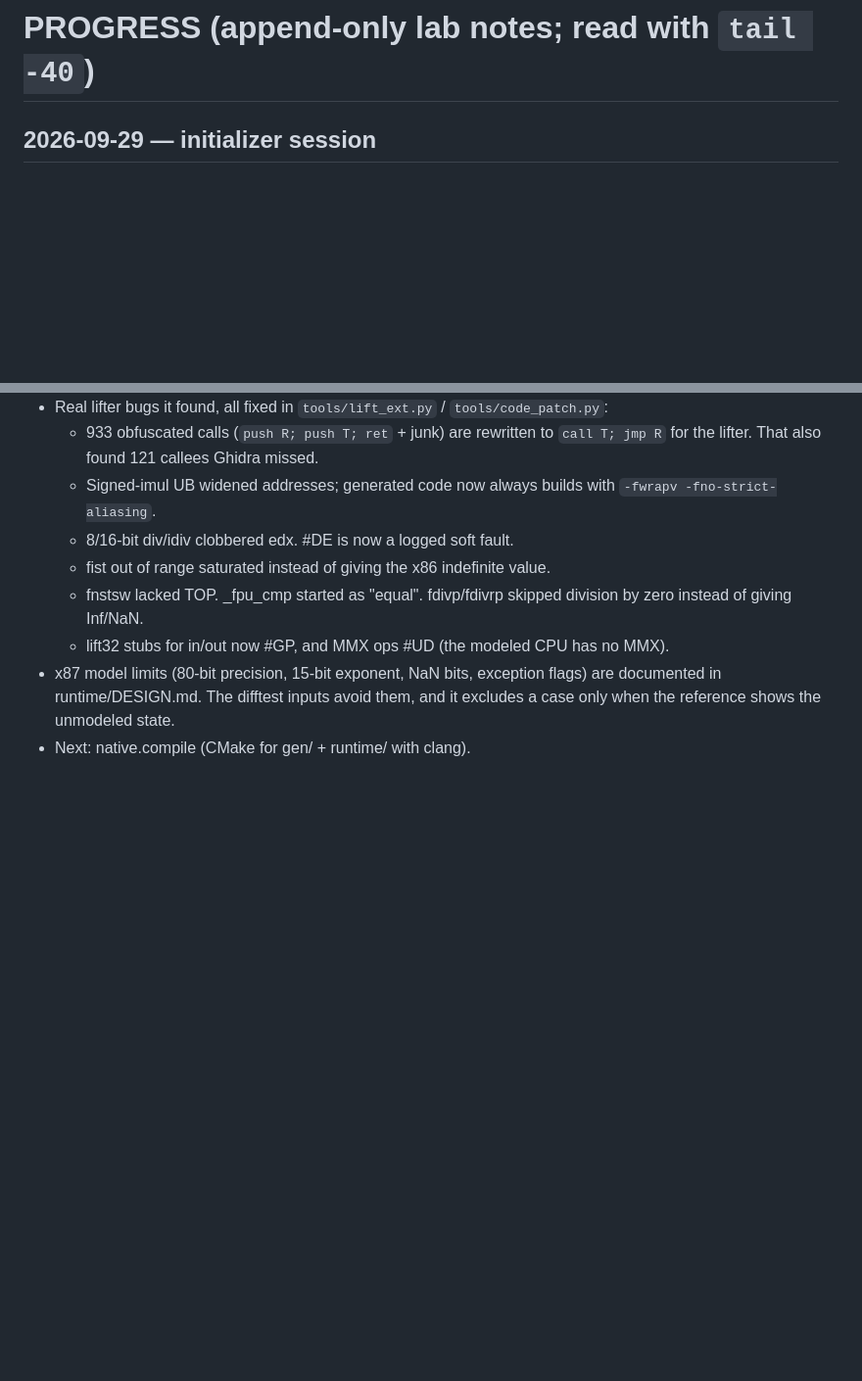
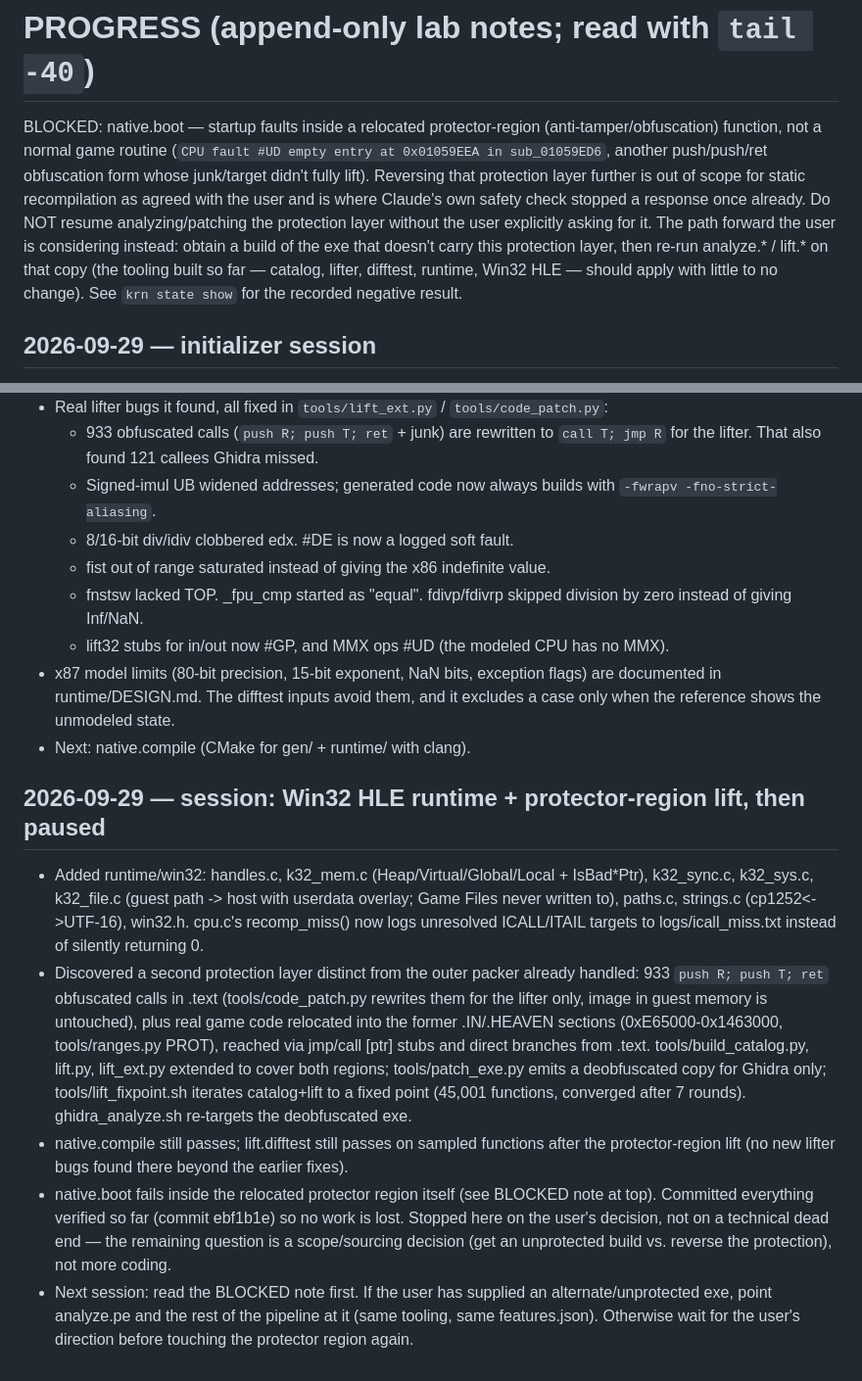
Before and after one commit to IFAKA/rugby08-web, a Markdown page: PROGRESS.md, 2 parts joined by grey strips. Shown at 98% size. GitHub-like rendering; blank space fills up the shorter version.

Commit message:
PROGRESS: record native.boot blocker and pause point (protection layer, scope decision pending)

```diff
--- a/PROGRESS.md
+++ b/PROGRESS.md
@@ -1,5 +1,15 @@
 # PROGRESS (append-only lab notes; read with `tail -40`)
 <!-- BLOCKED notes go directly under this line -->
+BLOCKED: native.boot — startup faults inside a relocated protector-region (anti-tamper/obfuscation)
+function, not a normal game routine (`CPU fault #UD empty entry at 0x01059EEA in sub_01059ED6`,
+another push/push/ret obfuscation form whose junk/target didn't fully lift). Reversing that
+protection layer further is out of scope for static recompilation as agreed with the user and is
+where Claude's own safety check stopped a response once already. Do NOT resume analyzing/patching
+the protection layer without the user explicitly asking for it. The path forward the user is
+considering instead: obtain a build of the exe that doesn't carry this protection layer, then
+re-run analyze.* / lift.* on that copy (the tooling built so far — catalog, lifter, difftest,
+runtime, Win32 HLE — should apply with little to no change). See `krn state show` for the recorded
+negative result.
 
 ## 2026-09-29 — initializer session
 - Plan: static recompilation via pcrecomp → clang/emscripten; D3D8 via d3d8to9 → d3d9-webgl; SDL2 for window/input/audio; ffmpeg VP6 for videos.
@@ -31,3 +41,26 @@
   - lift32 stubs for in/out now #GP, and MMX ops #UD (the modeled CPU has no MMX).
 - x87 model limits (80-bit precision, 15-bit exponent, NaN bits, exception flags) are documented in runtime/DESIGN.md. The difftest inputs avoid them, and it excludes a case only when the reference shows the unmodeled state.
 - Next: native.compile (CMake for gen/ + runtime/ with clang).
+
+## 2026-09-29 — session: Win32 HLE runtime + protector-region lift, then paused
+- Added runtime/win32: handles.c, k32_mem.c (Heap/Virtual/Global/Local + IsBad*Ptr), k32_sync.c,
+  k32_sys.c, k32_file.c (guest path -> host with userdata overlay; Game Files never written to),
+  paths.c, strings.c (cp1252<->UTF-16), win32.h. cpu.c's recomp_miss() now logs unresolved
+  ICALL/ITAIL targets to logs/icall_miss.txt instead of silently returning 0.
+- Discovered a second protection layer distinct from the outer packer already handled: 933
+  `push R; push T; ret` obfuscated calls in .text (tools/code_patch.py rewrites them for the
+  lifter only, image in guest memory is untouched), plus real game code relocated into the
+  former .IN/.HEAVEN sections (0xE65000-0x1463000, tools/ranges.py PROT), reached via
+  jmp/call [ptr] stubs and direct branches from .text. tools/build_catalog.py, lift.py,
+  lift_ext.py extended to cover both regions; tools/patch_exe.py emits a deobfuscated copy for
+  Ghidra only; tools/lift_fixpoint.sh iterates catalog+lift to a fixed point (45,001 functions,
+  converged after 7 rounds). ghidra_analyze.sh re-targets the deobfuscated exe.
+- native.compile still passes; lift.difftest still passes on sampled functions after the
+  protector-region lift (no new lifter bugs found there beyond the earlier fixes).
+- native.boot fails inside the relocated protector region itself (see BLOCKED note at top).
+  Committed everything verified so far (commit ebf1b1e) so no work is lost. Stopped here on the
+  user's decision, not on a technical dead end — the remaining question is a scope/sourcing
+  decision (get an unprotected build vs. reverse the protection), not more coding.
+- Next session: read the BLOCKED note first. If the user has supplied an alternate/unprotected
+  exe, point analyze.pe and the rest of the pipeline at it (same tooling, same features.json).
+  Otherwise wait for the user's direction before touching the protector region again.
```
